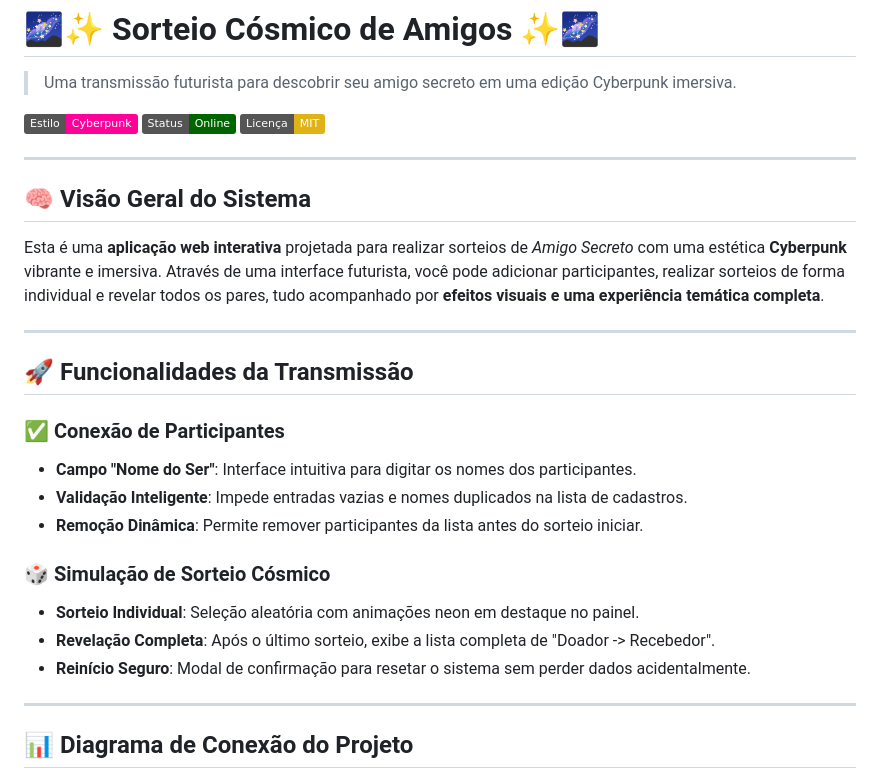
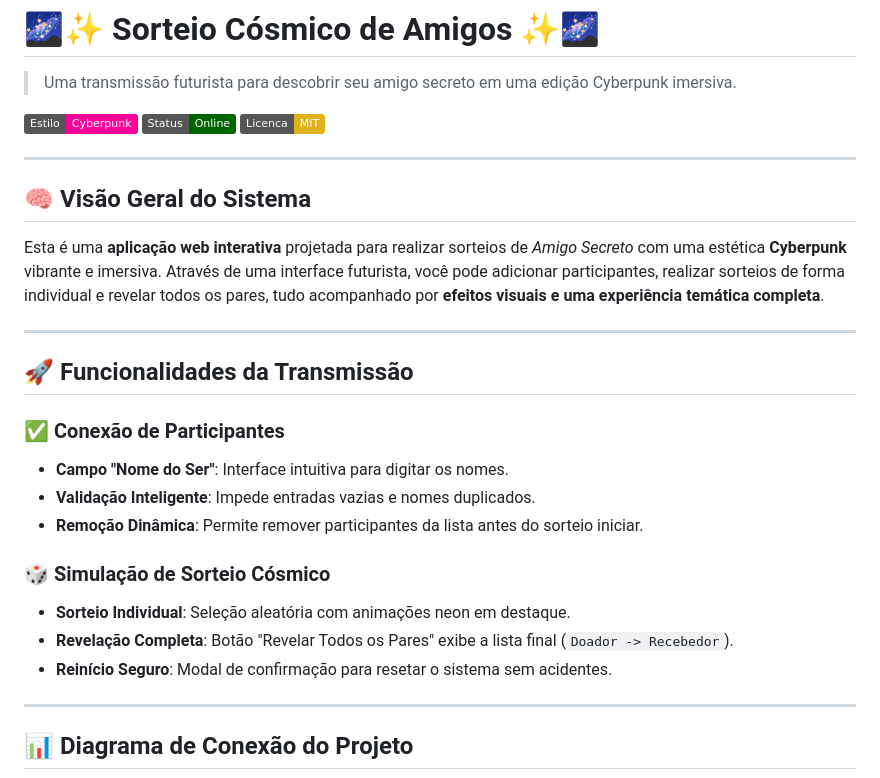
Before and after one commit to zoroasto-felix/SorteioAmigoSecreto, a Markdown page: README.md, the part around one of its changes. Rendered like a GitHub page; badges without logos.

Commit message:
Docs: Finalizando documentação e corrigindo caminhos de assets

````diff
--- a/README.md
+++ b/README.md
@@ -4,7 +4,7 @@
 
 ![Cyberpunk Style](https://img.shields.io/badge/Estilo-Cyberpunk-%23ff0099)
 ![Status Online](https://img.shields.io/badge/Status-Online-darkgreen)
-![MIT License](https://img.shields.io/badge/Licença-MIT-yellow)
+![MIT License](https://img.shields.io/badge/Licenca-MIT-yellow)
 
 ---
 
@@ -17,18 +17,19 @@ Esta é uma **aplicação web interativa** projetada para realizar sorteios de *
 ## 🚀 Funcionalidades da Transmissão
 
 ### ✅ Conexão de Participantes
-* **Campo "Nome do Ser"**: Interface intuitiva para digitar os nomes dos participantes.
-* **Validação Inteligente**: Impede entradas vazias e nomes duplicados na lista de cadastros.
+* **Campo "Nome do Ser"**: Interface intuitiva para digitar os nomes.
+* **Validação Inteligente**: Impede entradas vazias e nomes duplicados.
 * **Remoção Dinâmica**: Permite remover participantes da lista antes do sorteio iniciar.
 
 ### 🎲 Simulação de Sorteio Cósmico
-* **Sorteio Individual**: Seleção aleatória com animações neon em destaque no painel.
-* **Revelação Completa**: Após o último sorteio, exibe a lista completa de "Doador -> Recebedor".
-* **Reinício Seguro**: Modal de confirmação para resetar o sistema sem perder dados acidentalmente.
+* **Sorteio Individual**: Seleção aleatória com animações neon em destaque.
+* **Revelação Completa**: Botão "Revelar Todos os Pares" exibe a lista final (`Doador -> Recebedor`).
+* **Reinício Seguro**: Modal de confirmação para resetar o sistema sem acidentes.
 
 ---
 
 ## 📊 Diagrama de Conexão do Projeto
+
 ```mermaid
 graph TD
     A[index.html] --> B[futuristic-style.css]
````
Also changed, not shown: other parts of README.md (+44 -15 lines).
